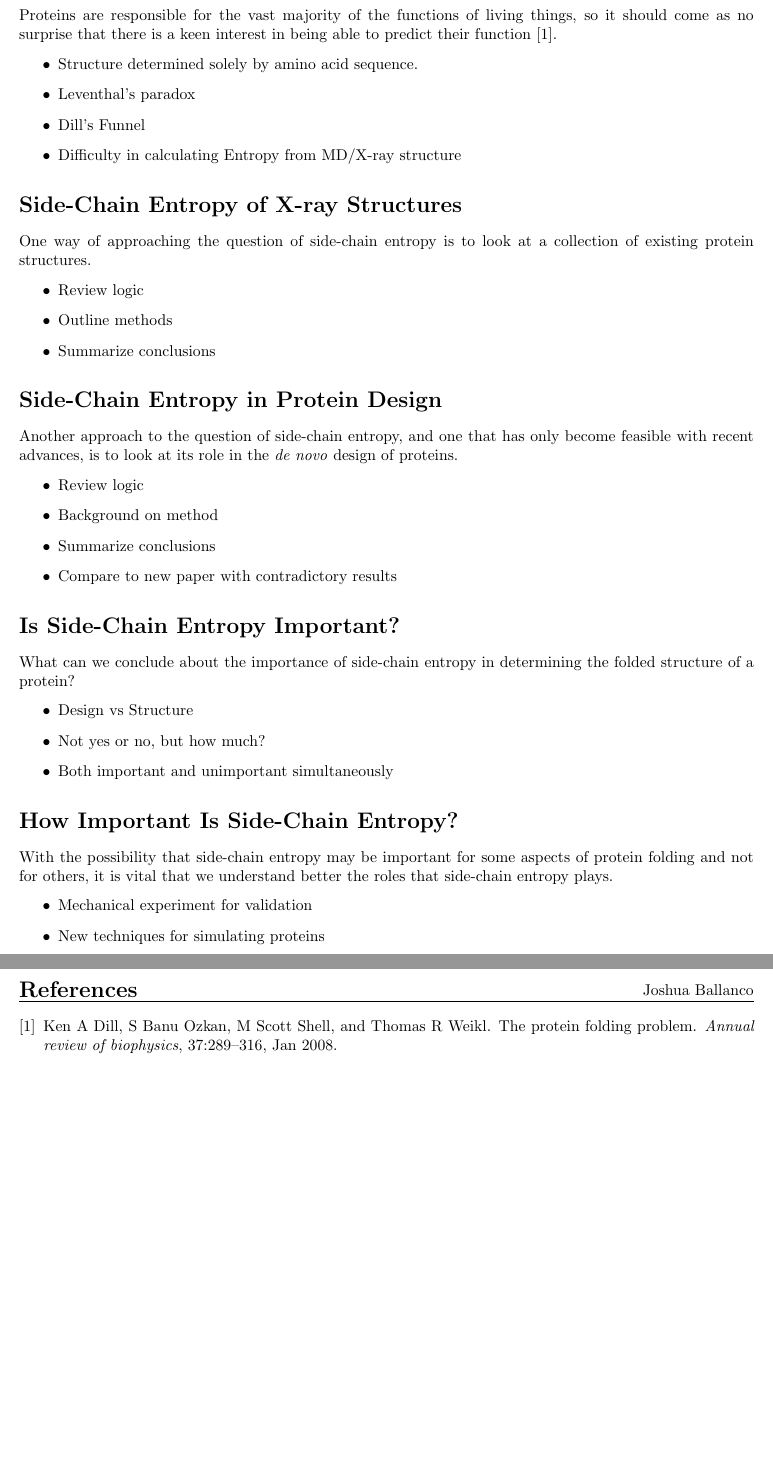
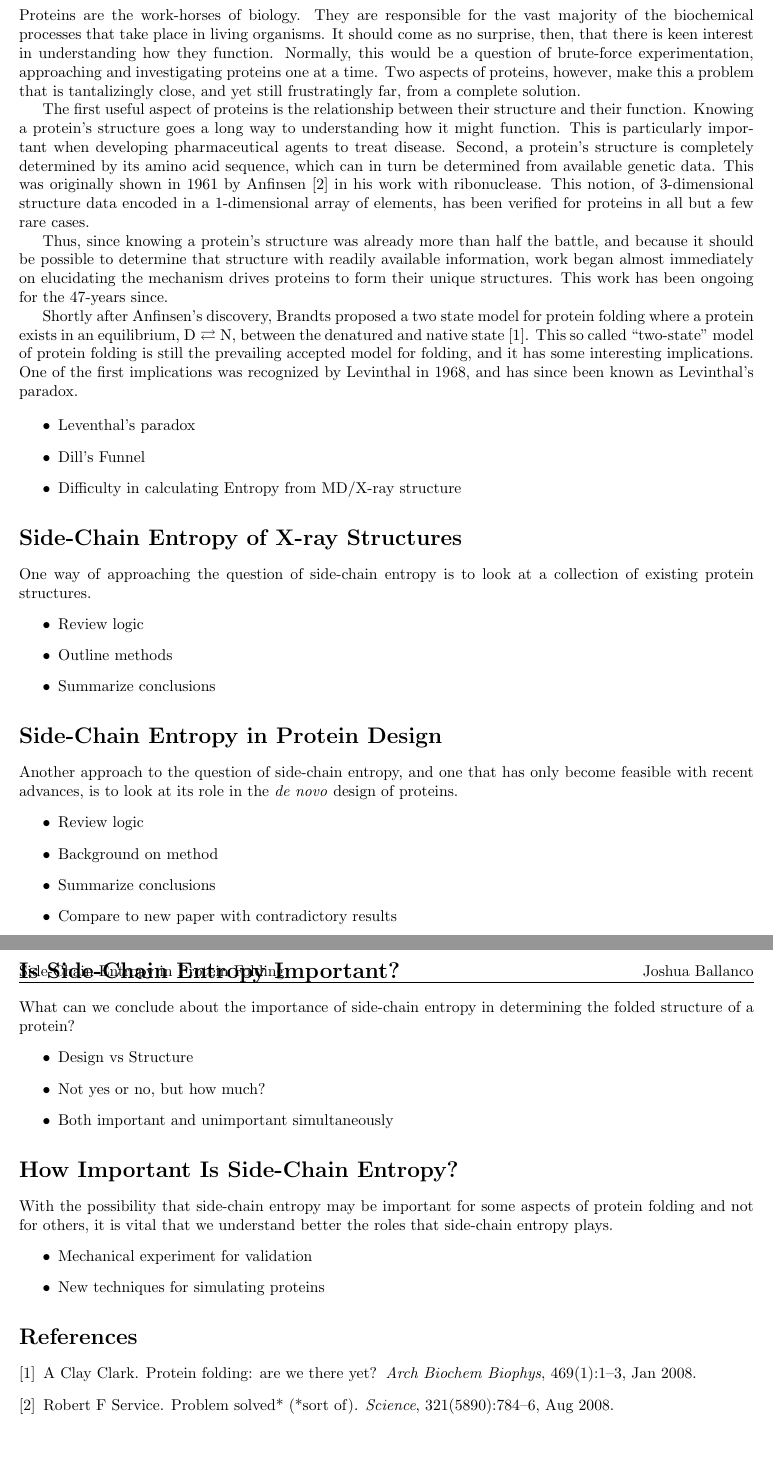
Before and after one commit to jballanc/Ph.D.-Preliminary-Exam-Paper, a LaTeX paper (prelim.tex, which reads introduction.tex): two parts of pages 2 and 3 of 3, joined at a grey line, cut so that both start at the same text, the shorter picture padded with empty space. Compiled offline with pdfLaTeX.

Commit message:
Start intro

```diff
--- a/introduction.tex
+++ b/introduction.tex
@@ -1,8 +1,16 @@
 \section*{Introduction}
 \label{sec:introduction}
-Proteins are responsible for the vast majority of the functions of living things, so it should come as no surprise that there is a keen interest in being able to predict their function\cite{Dill:2008p283}.
+Proteins are the work-horses of biology. They are responsible for the vast majority of the biochemical processes that take place in living organisms. It should come as no surprise, then, that there is keen interest in understanding how they function. Normally, this would be a question of brute-force experimentation, approaching and investigating proteins one at a time. Two aspects of proteins, however, make this a problem that is tantalizingly close, and yet still frustratingly far, from a complete solution.
+
+The first useful aspect of proteins is the relationship between their structure and their function. Knowing a protein's structure goes a long way to understanding how it might function. This is particularly important when developing pharmaceutical agents to treat disease. Second, a protein's structure is completely determined by its amino acid sequence, which can in turn be determined from available genetic data. This was originally shown in 1961 by Anfinsen \cite{Service:2008p294} in his work with ribonuclease. This notion, of 3-dimensional structure data encoded in a 1-dimensional array of elements, has been verified for proteins in all but a few rare cases.
+
+Thus, since knowing a protein's structure was already more than half the battle, and because it should be possible to determine that structure with readily available information, work began almost immediately on elucidating the mechanism drives proteins to form their unique structures. This work has been ongoing for the 47-years since.
+
+Shortly after Anfinsen's discovery, Brandts proposed a two state model for protein folding where a protein exists in an equilibrium, $\mathbf{\mathrm{D}} \rightleftarrows \mathbf{\mathrm{N}}$, between the denatured and native state\cite{Clark:2008p141}. This so called ``two-state'' model of protein folding is still the prevailing accepted model for folding, and it has some interesting implications. One of the first implications was recognized by Levinthal in 1968, and has since been known as Levinthal's paradox.
+
+
+
 \begin{itemize}
-	\item Structure determined solely by amino acid sequence.
 	\item Leventhal's paradox
 	\item Dill's Funnel
 	\item Difficulty in calculating Entropy from MD/X-ray structure
--- a/prelim.tex
+++ b/prelim.tex
@@ -29,6 +29,7 @@
 
 \pagestyle{fancy}
 \fancyhf{}
+\lhead{Side-Chain Entropy in Protein Folding}
 \rhead{Joshua Ballanco}
 \lfoot{\today}
 \rfoot{\thepage}
```
Also changed, not shown: prelim.bbl (added), prelim.pdf (added), 3 other files.
